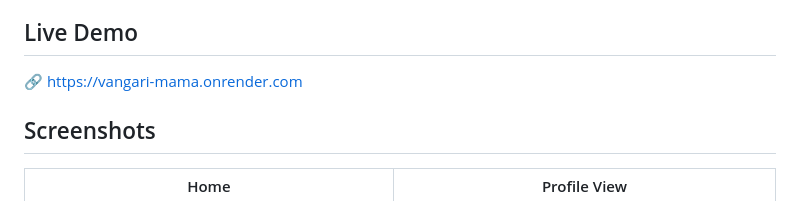
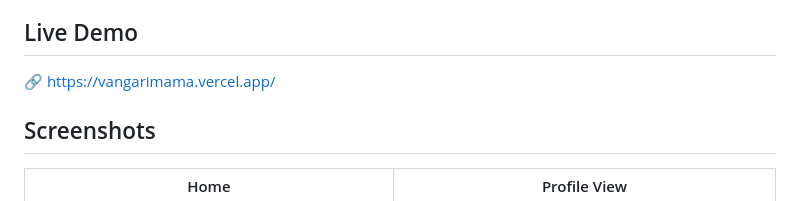
Before and after one commit to ashrafulX/vangari-mama, a Markdown page: README.md, the part around the change. Rendered like a GitHub page.

```diff
--- a/README.md
+++ b/README.md
@@ -4,7 +4,7 @@ A Django-based online marketplace for buying and selling scrap and recyclable ma
 
 ## Live Demo
 
-🔗 [https://vangari-mama.onrender.com](https://vangari-mama.onrender.com)
+🔗 [https://vangarimama.vercel.app/](vangarimama.vercel.app/)
 
 ## Screenshots
 
```
